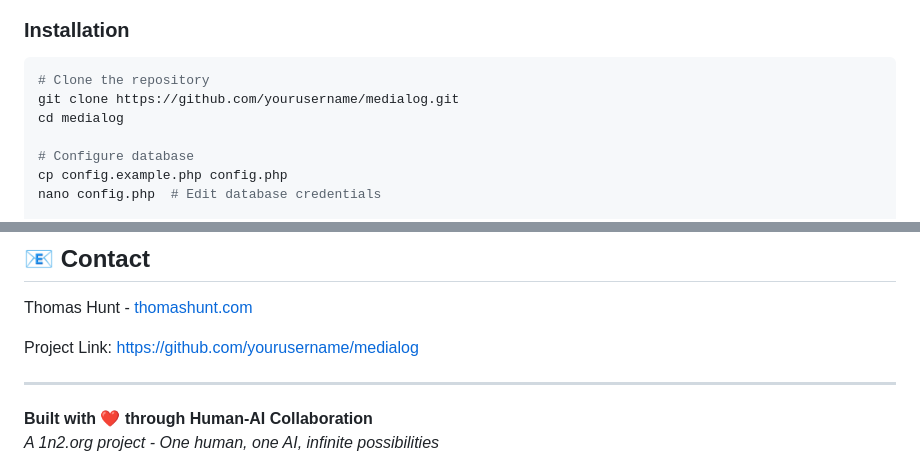
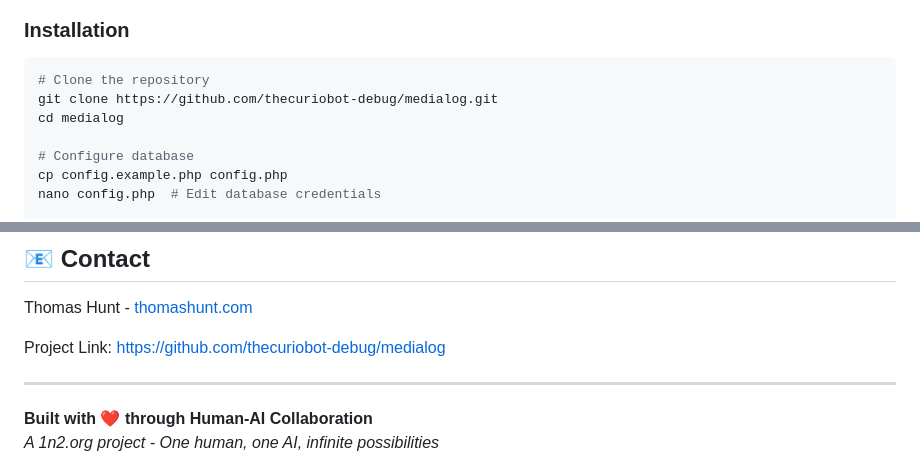
Before and after one commit to thecuriobot-debug/medialog, a Markdown page: README.md, 2 parts joined by grey strips. GitHub-like rendering.

Commit message:
docs: update GitHub username to thecuriobot-debug

````diff
--- a/README.md
+++ b/README.md
@@ -70,7 +70,7 @@ MediaLog is a personal media consumption tracker built entirely through human-AI
 
 ```bash
 # Clone the repository
-git clone https://github.com/yourusername/medialog.git
+git clone https://github.com/thecuriobot-debug/medialog.git
 cd medialog
 
 # Configure database
@@ -264,7 +264,7 @@ Want to see how this was built? Check out the complete [development case study](
 
 Thomas Hunt - [thomashunt.com](http://www.thomashunt.com)
 
-Project Link: [https://github.com/yourusername/medialog](https://github.com/yourusername/medialog)
+Project Link: [https://github.com/thecuriobot-debug/medialog](https://github.com/thecuriobot-debug/medialog)
 
 ---
 
````
